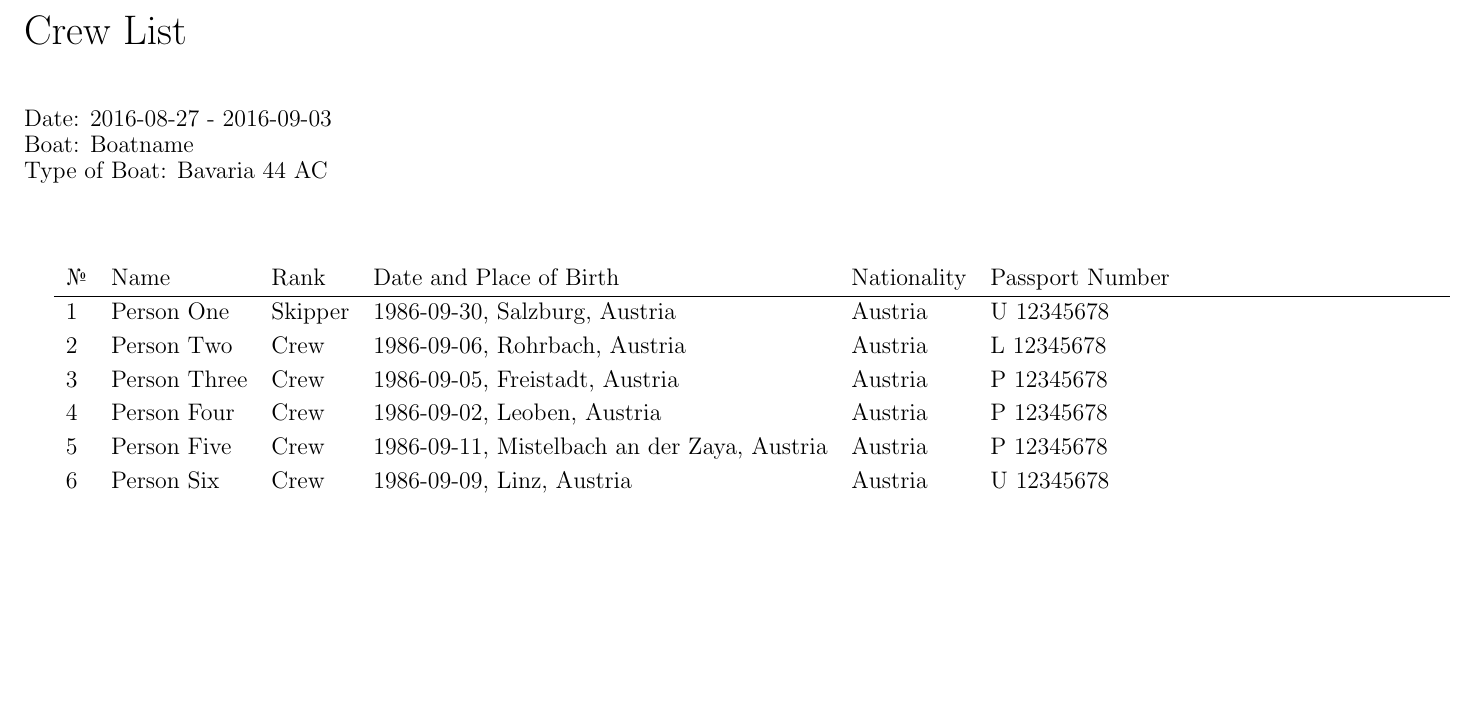
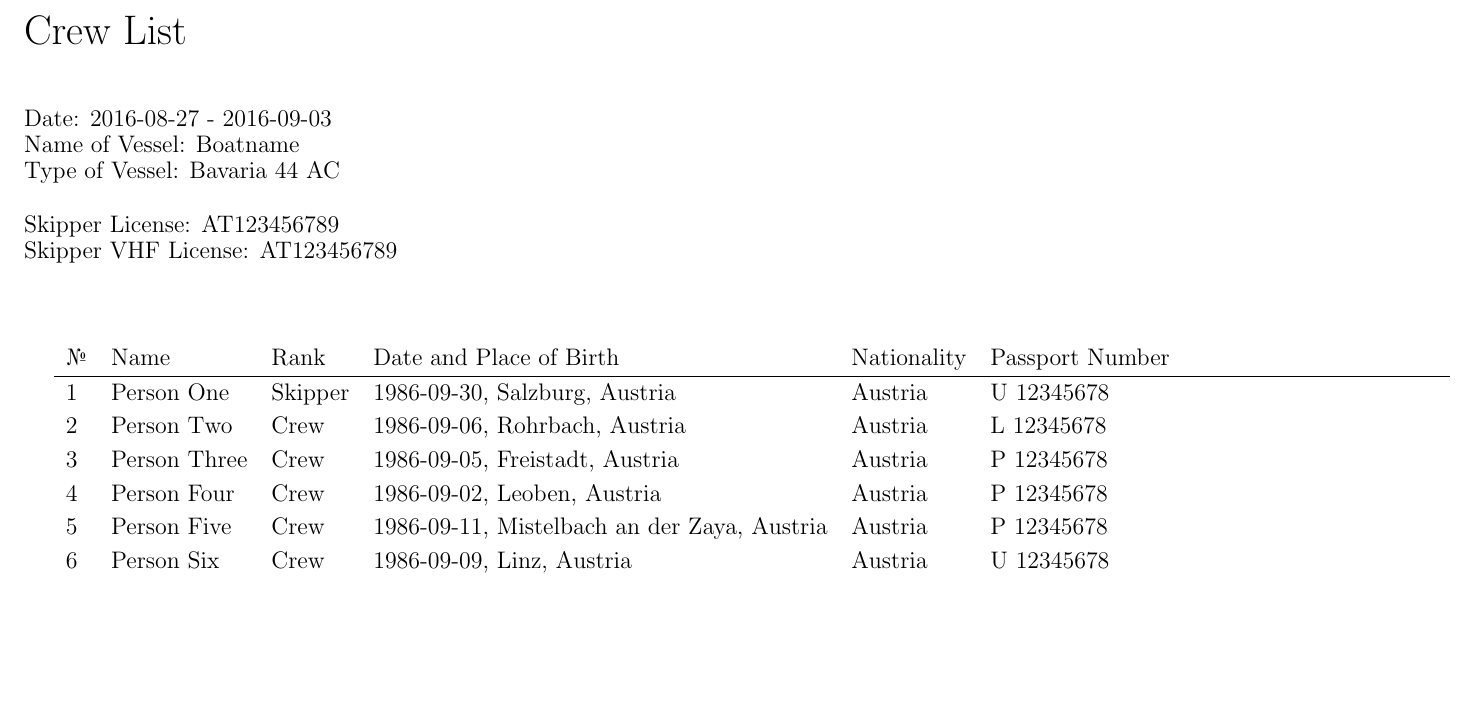
Before and after one commit to sebastianhaas/latex-crewlist-template, a LaTeX document (crewlist.tex, which reads crewlist.cls): part of the page, cut so that both start at the same text. Compiled offline with pdfLaTeX.

Commit message:
added skipper license and vhf license fields

```diff
--- a/crewlist.cls
+++ b/crewlist.cls
@@ -16,9 +16,15 @@
   \vspace{1cm}
   Date: {#1}
 
-  Boat: {#2}
+  Name of Vessel: {#2}
 
-  Type of Boat: {#3}
+  Type of Vessel: {#3}
+
+  \vspace{.5cm}
+
+  Skipper License: {#4}
+
+  Skipper VHF License: {#5}
 
   \vspace{1cm}
 \end{flushleft}\egroup
--- a/crewlist.tex
+++ b/crewlist.tex
@@ -6,7 +6,7 @@
 
 \begin{document}
 
-\header{2016-08-27 - 2016-09-03}{Boatname}{Bavaria 44 AC}
+\header{2016-08-27 - 2016-09-03}{Boatname}{Bavaria 44 AC}{AT123456789}{AT123456789}
 
 \def\arraystretch{1.3}
 \begin{tabularx}{\linewidth}{llllll}
```
Also changed, not shown: crewlist.png, crewlist.cls (2 more changed lines).
